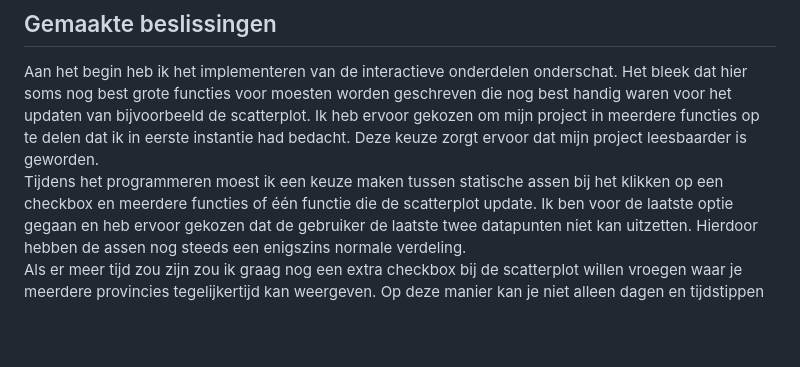
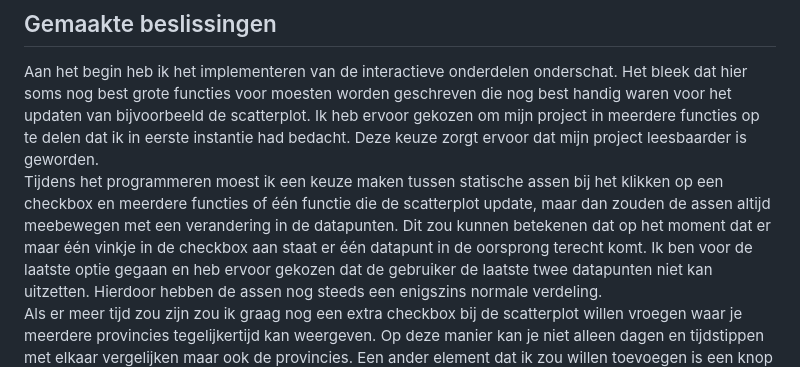
Before and after one commit to LinseyUvA/Programmeerproject, a Markdown page: REPORT.md, the part around the change. Drawn GitHub-style; blank space fills up the shorter version.

```diff
--- a/REPORT.md
+++ b/REPORT.md
@@ -33,7 +33,8 @@ Aan het begin heb ik het implementeren van de interactieve onderdelen onderschat
 Het bleek dat hier soms nog best grote functies voor moesten worden geschreven die nog best handig waren voor het updaten van bijvoorbeeld de scatterplot.
 Ik heb ervoor gekozen om mijn project in meerdere functies op te delen dat ik in eerste instantie had bedacht.
 Deze keuze zorgt ervoor dat mijn project leesbaarder is geworden. \
-Tijdens het programmeren moest ik een keuze maken tussen statische assen bij het klikken op een checkbox en meerdere functies of één functie die de scatterplot update.
+Tijdens het programmeren moest ik een keuze maken tussen statische assen bij het klikken op een checkbox en meerdere functies of één functie die de scatterplot update, maar dan zouden de assen altijd meebewegen met een verandering in de datapunten.
+Dit zou kunnen betekenen dat op het moment dat er maar één vinkje in de checkbox aan staat er één datapunt in de oorsprong terecht komt.
 Ik ben voor de laatste optie gegaan en heb ervoor gekozen dat de gebruiker de laatste twee datapunten niet kan uitzetten.
 Hierdoor hebben de assen nog steeds een enigszins normale verdeling. \
 Als er meer tijd zou zijn zou ik graag nog een extra checkbox bij de scatterplot willen vroegen waar je meerdere provincies tegelijkertijd kan weergeven.
```
Also changed, not shown: doc/kaart.png (added), doc/ringdiagram.png (added), 4 other files.
